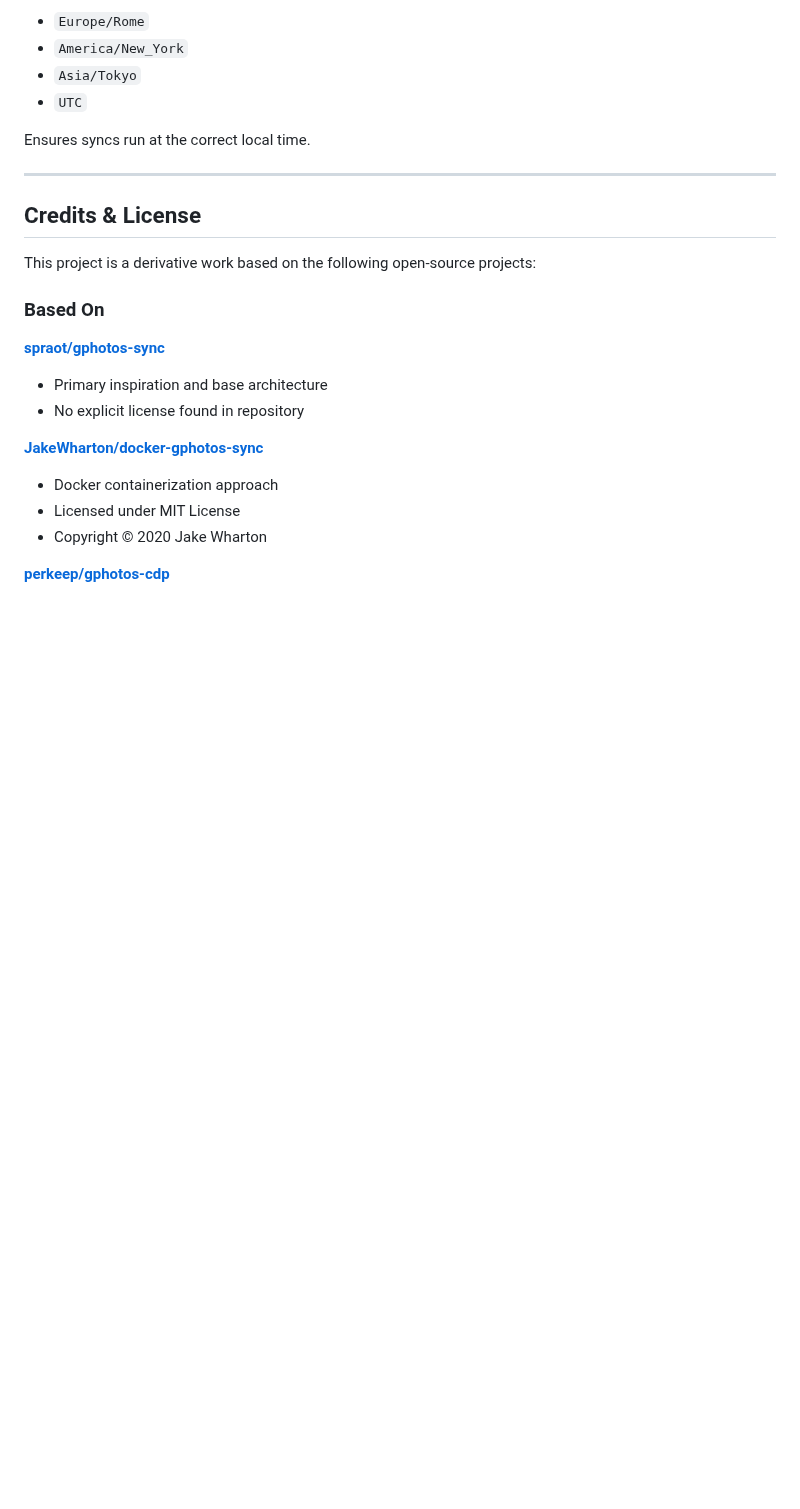
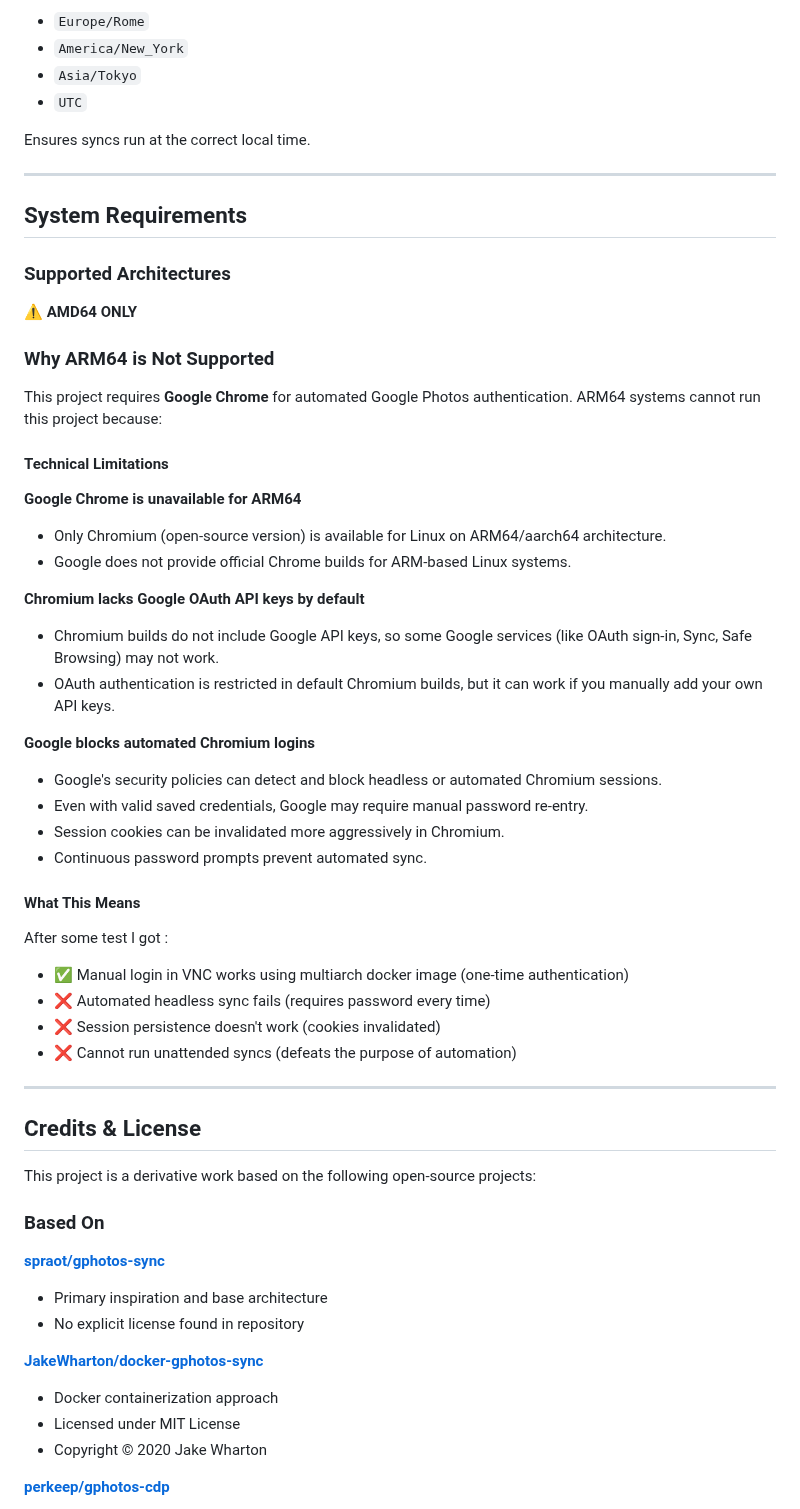
Before and after one commit to daboynb/Gphoto_sync, a Markdown page: README.md, the part around the change. Rendered like a GitHub page; blank space fills up the shorter version.

```diff
--- a/README.md
+++ b/README.md
@@ -111,6 +111,44 @@ Ensures syncs run at the correct local time.
 
 ---
 
+## System Requirements
+
+### Supported Architectures
+
+**⚠️ AMD64 ONLY**
+
+### Why ARM64 is Not Supported
+
+This project requires **Google Chrome** for automated Google Photos authentication. ARM64 systems cannot run this project because:
+
+#### Technical Limitations
+
+**Google Chrome is unavailable for ARM64**
+
+- Only Chromium (open-source version) is available for Linux on ARM64/aarch64 architecture.
+- Google does not provide official Chrome builds for ARM-based Linux systems.
+
+**Chromium lacks Google OAuth API keys by default**
+
+- Chromium builds do not include Google API keys, so some Google services (like OAuth sign-in, Sync, Safe Browsing) may not work.
+- OAuth authentication is restricted in default Chromium builds, but it can work if you manually add your own API keys.
+
+**Google blocks automated Chromium logins**
+
+- Google's security policies can detect and block headless or automated Chromium sessions.
+- Even with valid saved credentials, Google may require manual password re-entry.
+- Session cookies can be invalidated more aggressively in Chromium.
+- Continuous password prompts prevent automated sync.
+
+#### What This Means
+
+After some test I got :
+- ✅ Manual login in VNC works using multiarch docker image (one-time authentication)
+- ❌ Automated headless sync fails (requires password every time)
+- ❌ Session persistence doesn't work (cookies invalidated)
+- ❌ Cannot run unattended syncs (defeats the purpose of automation)
+---
+
 ## Credits & License
 
 This project is a derivative work based on the following open-source projects:
```
